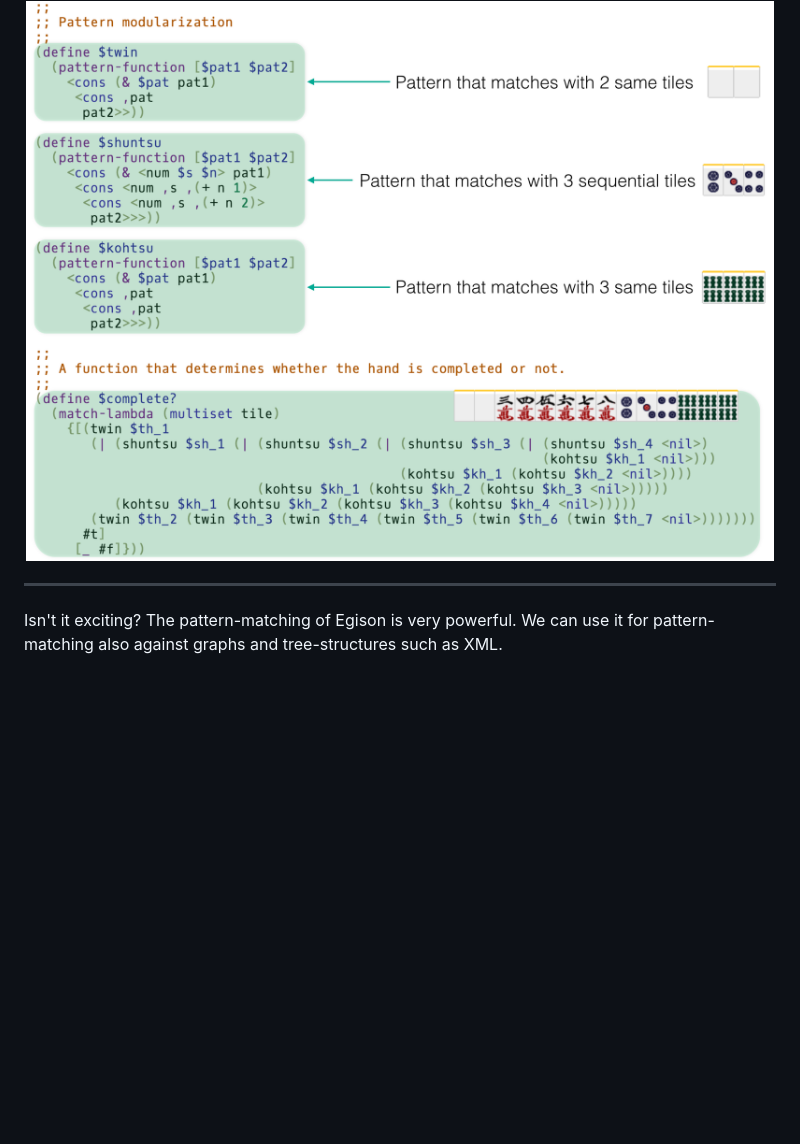
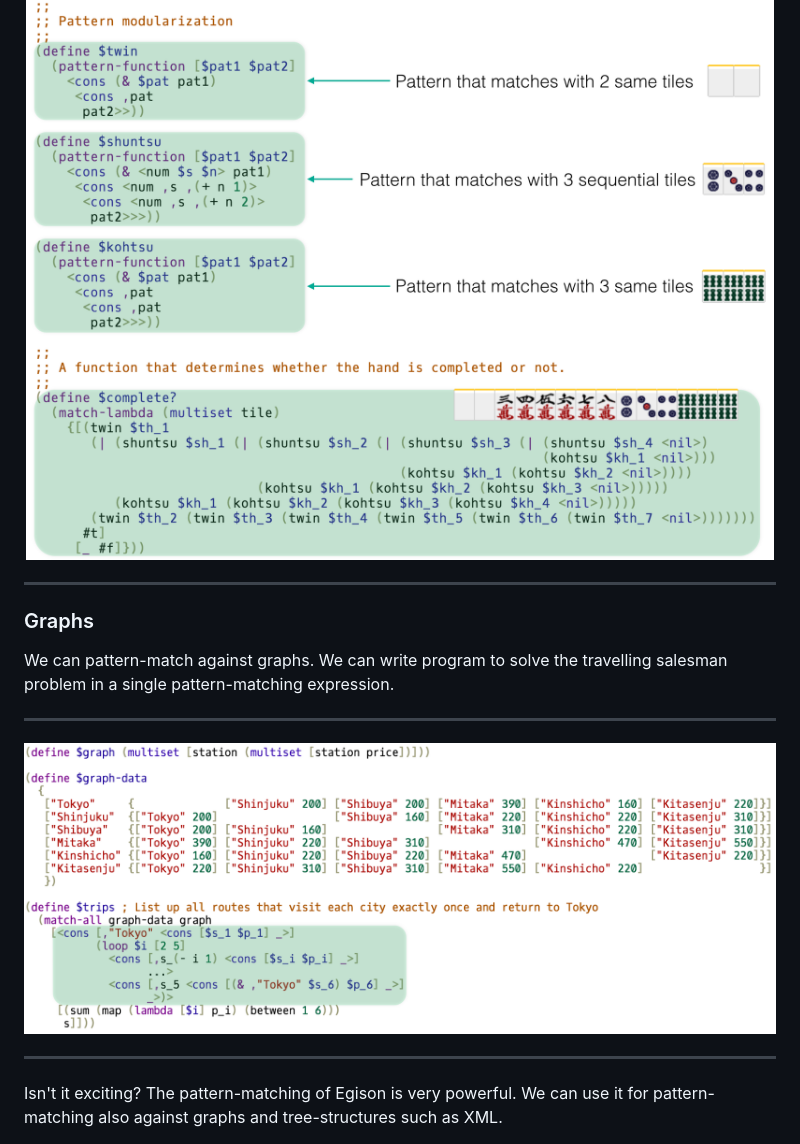
Before and after one commit to egison/egison, a Markdown page: README.md, the part around one of its changes. Rendered like a GitHub page; pictures changed too: images/salesman.png (added); blank space fills up the shorter version.

```diff
--- a/README.md
+++ b/README.md
@@ -36,6 +37,15 @@ We can write a pattern even against mahjong tiles.
 
 <hr/>
 <img width="100%" src="https://raw.githubusercontent.com/egison/egison/master/images/mahjong.png" />
+<hr/>
+
+### Graphs
+
+We can pattern-match against graphs.
+We can write program to solve the travelling salesman problem in a single pattern-matching expression.
+
+<hr/>
+<img width="100%" src="https://raw.githubusercontent.com/egison/egison/master/images/salesman.png" />
 <hr/>
 
 Isn't it exciting?
```
Also changed, not shown: other parts of README.md (+4 -3 lines), images/poker-hands.png, 1 other file.
